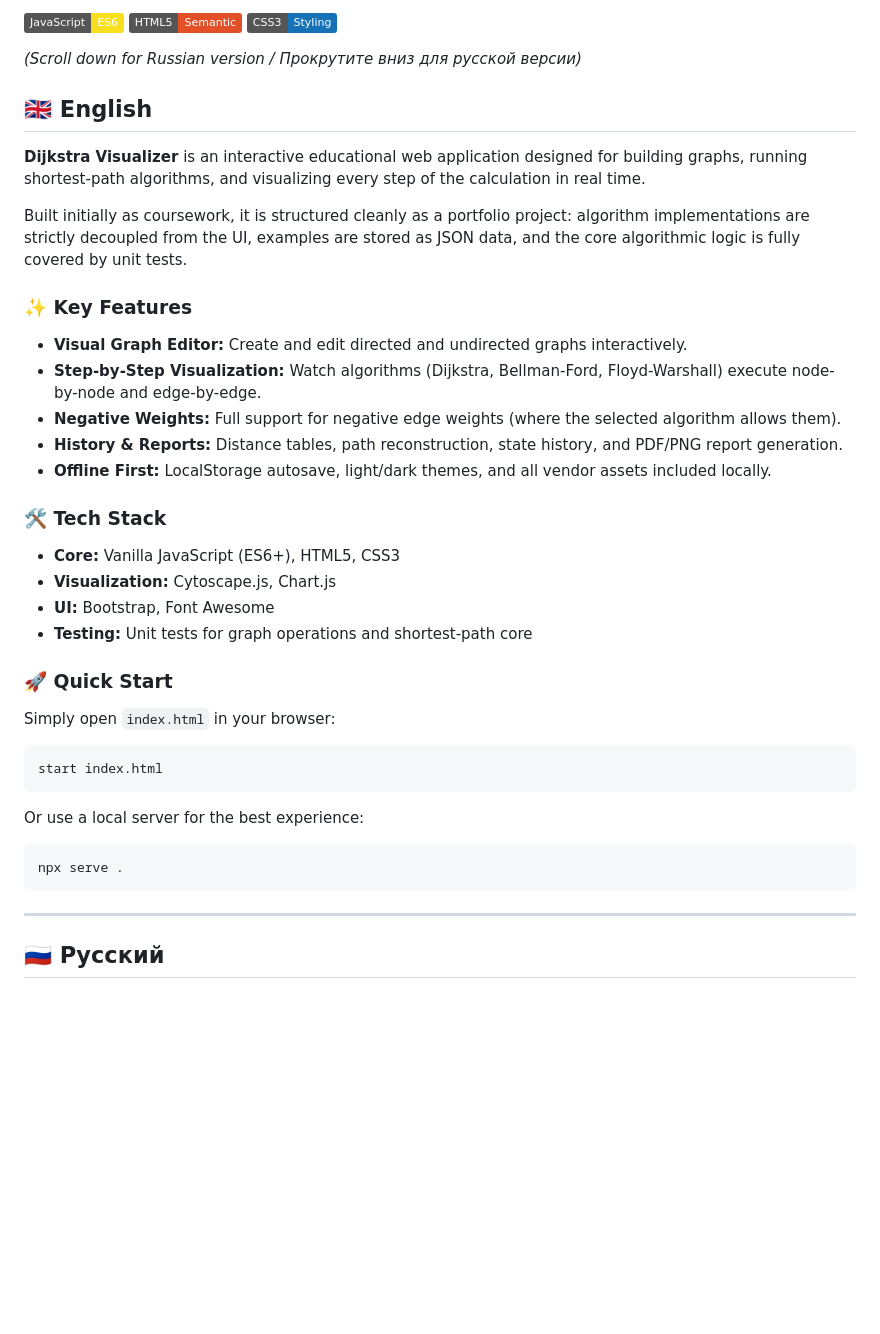
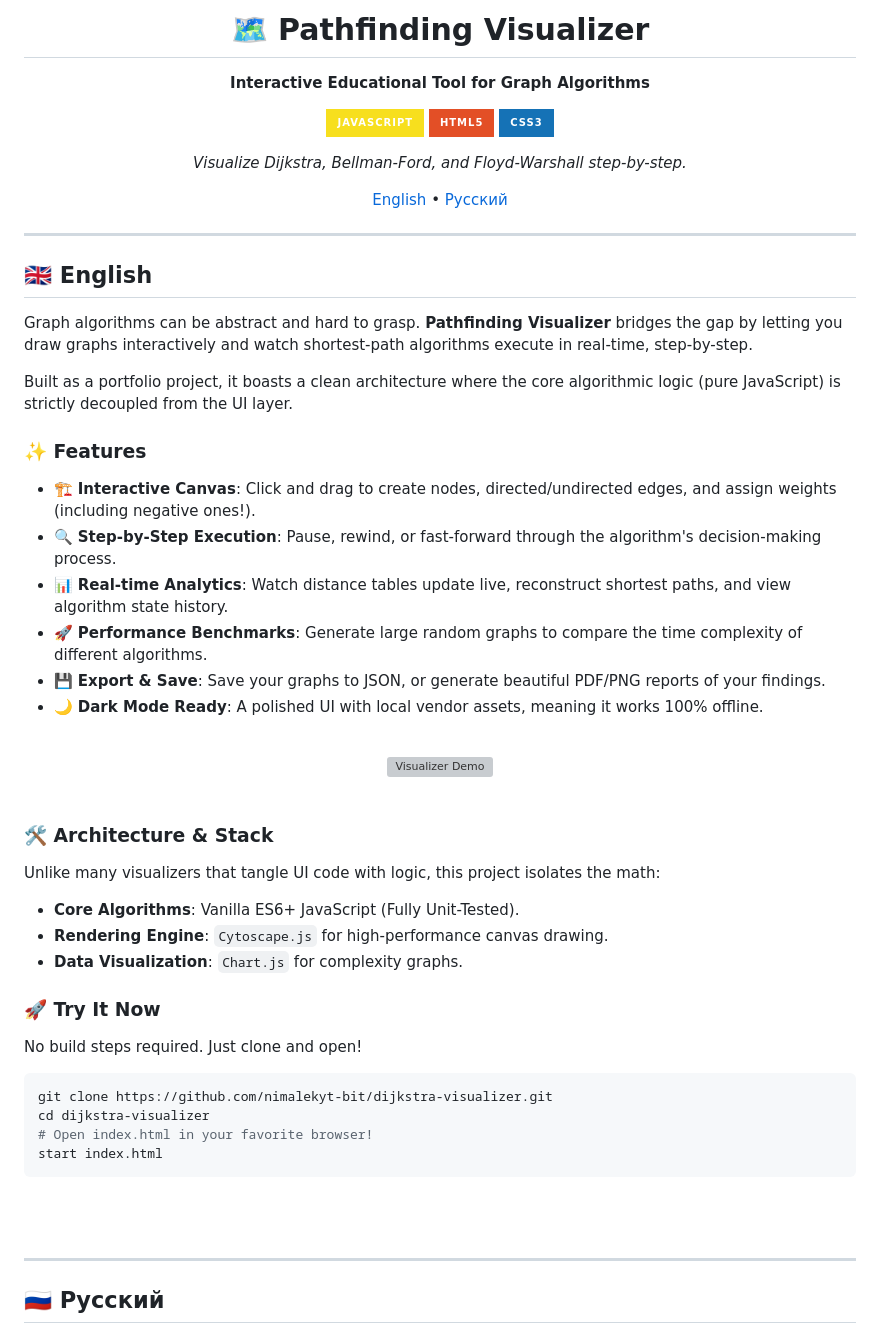
Before and after one commit to nimalekyt-bit/dijkstra-visualizer, a Markdown page: README.md, the part around one of its changes. Rendered like a GitHub page; badges without logos; blank space fills up the shorter version; grey boxes are pictures that could not be loaded.

Commit message:
docs: Redesign README to WOW level

````diff
--- a/README.md
+++ b/README.md
@@ -2,38 +3,62 @@
 
-[![JavaScript](https://img.shields.io/badge/JavaScript-ES6-F7DF1E?logo=javascript&logoColor=black)]()
-[![HTML5](https://img.shields.io/badge/HTML5-Semantic-E34F26?logo=html5&logoColor=white)]()
-[![CSS3](https://img.shields.io/badge/CSS3-Styling-1572B6?logo=css3&logoColor=white)]()
+  # 🗺️ Pathfinding Visualizer
 
-*(Scroll down for Russian version / Прокрутите вниз для русской версии)*
+  **Interactive Educational Tool for Graph Algorithms**
 
-## 🇬🇧 English
+  [![JavaScript](https://img.shields.io/badge/JavaScript-F7DF1E?style=for-the-badge&logo=javascript&logoColor=black)]()
+  [![HTML5](https://img.shields.io/badge/HTML5-E34F26?style=for-the-badge&logo=html5&logoColor=white)]()
+  [![CSS3](https://img.shields.io/badge/CSS3-1572B6?style=for-the-badge&logo=css3&logoColor=white)]()
 
-**Dijkstra Visualizer** is an interactive educational web application designed for building graphs, running shortest-path algorithms, and visualizing every step of the calculation in real time.
+  *Visualize Dijkstra, Bellman-Ford, and Floyd-Warshall step-by-step.*
 
-Built initially as coursework, it is structured cleanly as a portfolio project: algorithm implementations are strictly decoupled from the UI, examples are stored as JSON data, and the core algorithmic logic is fully covered by unit tests.
-
-### ✨ Key Features
-- **Visual Graph Editor:** Create and edit directed and undirected graphs interactively.
-- **Step-by-Step Visualization:** Watch algorithms (Dijkstra, Bellman-Ford, Floyd-Warshall) execute node-by-node and edge-by-edge.
-- **Negative Weights:** Full support for negative edge weights (where the selected algorithm allows them).
-- **History & Reports:** Distance tables, path reconstruction, state history, and PDF/PNG report generation.
-- **Offline First:** LocalStorage autosave, light/dark themes, and all vendor assets included locally.
-
-### 🛠 Tech Stack
-- **Core:** Vanilla JavaScript (ES6+), HTML5, CSS3
-- **Visualization:** Cytoscape.js, Chart.js
-- **UI:** Bootstrap, Font Awesome
-- **Testing:** Unit tests for graph operations and shortest-path core
-
-### 🚀 Quick Start
-Simply open `index.html` in your browser:
-```bash
-start index.html
-```
-Or use a local server for the best experience:
-```bash
-npx serve .
-```
+  [English](#english) • [Русский](#русский)
+</div>
 
 ---
 
+<a id="english"></a>
+## 🇬🇧 English
+
+Graph algorithms can be abstract and hard to grasp. **Pathfinding Visualizer** bridges the gap by letting you draw graphs interactively and watch shortest-path algorithms execute in real-time, step-by-step.
+
+Built as a portfolio project, it boasts a clean architecture where the core algorithmic logic (pure JavaScript) is strictly decoupled from the UI layer.
+
+### ✨ Features
+
+- 🏗️ **Interactive Canvas**: Click and drag to create nodes, directed/undirected edges, and assign weights (including negative ones!).
+- 🔍 **Step-by-Step Execution**: Pause, rewind, or fast-forward through the algorithm's decision-making process.
+- 📊 **Real-time Analytics**: Watch distance tables update live, reconstruct shortest paths, and view algorithm state history.
+- 🚀 **Performance Benchmarks**: Generate large random graphs to compare the time complexity of different algorithms.
+- 💾 **Export & Save**: Save your graphs to JSON, or generate beautiful PDF/PNG reports of your findings.
+- 🌙 **Dark Mode Ready**: A polished UI with local vendor assets, meaning it works 100% offline.
+
+<br>
+
+<div align="center">
+  <!-- TODO: Replace with actual GIF or screenshot -->
+  <img src="https://placehold.co/800x400/1e1e1e/ffffff?text=Drop+your+awesome+screenshot+here" alt="Visualizer Demo" style="border-radius: 8px; box-shadow: 0 4px 8px rgba(0,0,0,0.2);" />
+</div>
+
+<br>
+
+### 🛠 Architecture & Stack
+
+Unlike many visualizers that tangle UI code with logic, this project isolates the math:
+- **Core Algorithms**: Vanilla ES6+ JavaScript (Fully Unit-Tested).
+- **Rendering Engine**: `Cytoscape.js` for high-performance canvas drawing.
+- **Data Visualization**: `Chart.js` for complexity graphs.
+
+### 🚀 Try It Now
+
+No build steps required. Just clone and open!
+```bash
+git clone https://github.com/nimalekyt-bit/dijkstra-visualizer.git
+cd dijkstra-visualizer
+# Open index.html in your favorite browser!
+start index.html
+```
+
+<br><br>
+
+---
+
````
Also changed, not shown: other parts of README.md (+14 -20 lines).
